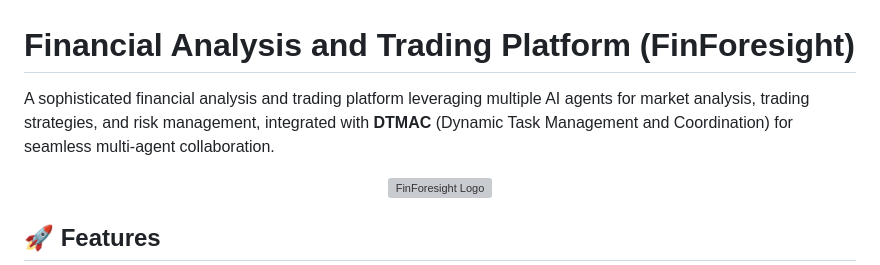
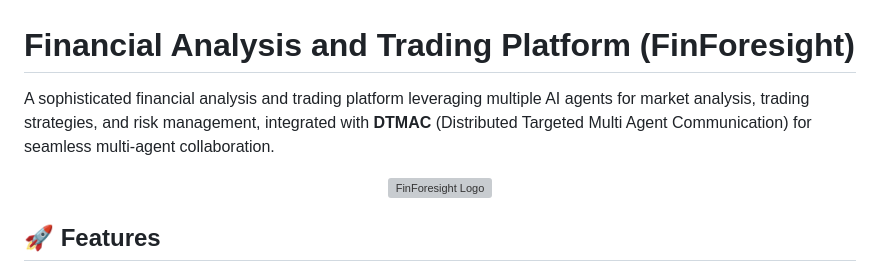
Before and after one commit to 0xfarben/FinForesight, a Markdown page: README.md, the part around the change. GitHub-like rendering; grey boxes are pictures that could not be loaded.

```diff
--- a/README.md
+++ b/README.md
@@ -1,6 +1,6 @@
 # Financial Analysis and Trading Platform (FinForesight)
 
-A sophisticated financial analysis and trading platform leveraging multiple AI agents for market analysis, trading strategies, and risk management, integrated with **DTMAC** (Dynamic Task Management and Coordination) for seamless multi-agent collaboration.
+A sophisticated financial analysis and trading platform leveraging multiple AI agents for market analysis, trading strategies, and risk management, integrated with **DTMAC** (Distributed Targeted Multi Agent Communication) for seamless multi-agent collaboration.
 
 <p align="center">
   <img src="https://github.com/user-attachments/assets/208f772b-0143-4a53-99fe-56587192b128" alt="FinForesight Logo" width="650"/>
```
